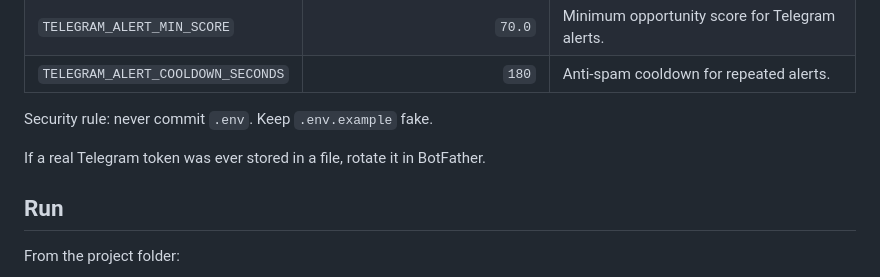
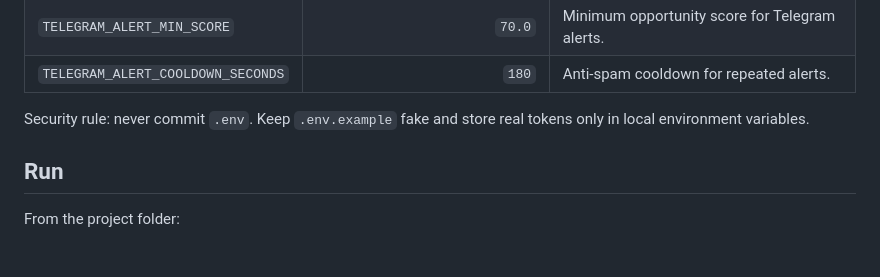
Before and after one commit to amirdeveloperspb/crypto-arbitrage-analytics, a Markdown page: README.md, the part around the change. GitHub-like rendering; blank space fills up the shorter version.

```diff
--- a/README.md
+++ b/README.md
@@ -111,9 +111,7 @@ Edit `.env` and fill only the values you need.
 | `TELEGRAM_ALERT_MIN_SCORE` | `70.0` | Minimum opportunity score for Telegram alerts. |
 | `TELEGRAM_ALERT_COOLDOWN_SECONDS` | `180` | Anti-spam cooldown for repeated alerts. |
 
-Security rule: never commit `.env`. Keep `.env.example` fake.
-
-If a real Telegram token was ever stored in a file, rotate it in BotFather.
+Security rule: never commit `.env`. Keep `.env.example` fake and store real tokens only in local environment variables.
 
 ## Run
 
```
Also changed, not shown: AUDIT_ITMO_STARS.md (+4 -6 lines), RUNBOOK.md (+1 -1 lines).
